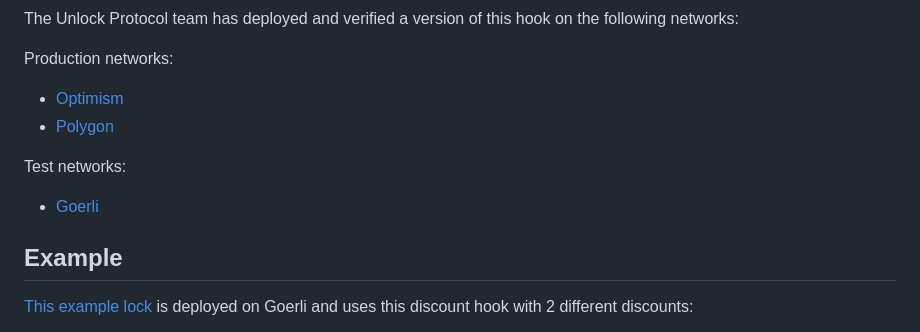
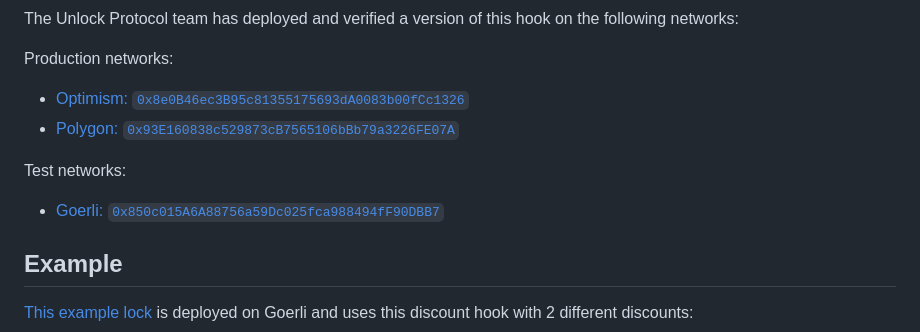
Before and after one commit to unlock-protocol/discount-hook, a Markdown page: README.md, the part around the change. Rendered like a GitHub page.

Commit message:
Update README.md
Adding addresses more explicitly

```diff
--- a/README.md
+++ b/README.md
@@ -12,12 +12,12 @@ The Unlock Protocol team has deployed and verified a version of this hook on the
 
 Production networks:
 
-- [Optimism](https://optimistic.etherscan.io/address/0x8e0B46ec3B95c81355175693dA0083b00fCc1326)
-- [Polygon](https://polygonscan.com/address/0x93E160838c529873cB7565106bBb79a3226FE07A)
+- [Optimism: `0x8e0B46ec3B95c81355175693dA0083b00fCc1326`](https://optimistic.etherscan.io/address/0x8e0B46ec3B95c81355175693dA0083b00fCc1326)
+- [Polygon: `0x93E160838c529873cB7565106bBb79a3226FE07A`](https://polygonscan.com/address/0x93E160838c529873cB7565106bBb79a3226FE07A)
 
 Test networks:
 
-- [Goerli](https://goerli.etherscan.io/address/0x850c015A6A88756a59Dc025fca988494fF90DBB7)
+- [Goerli: `0x850c015A6A88756a59Dc025fca988494fF90DBB7`](https://goerli.etherscan.io/address/0x850c015A6A88756a59Dc025fca988494fF90DBB7)
 
 ## Example
 
```
